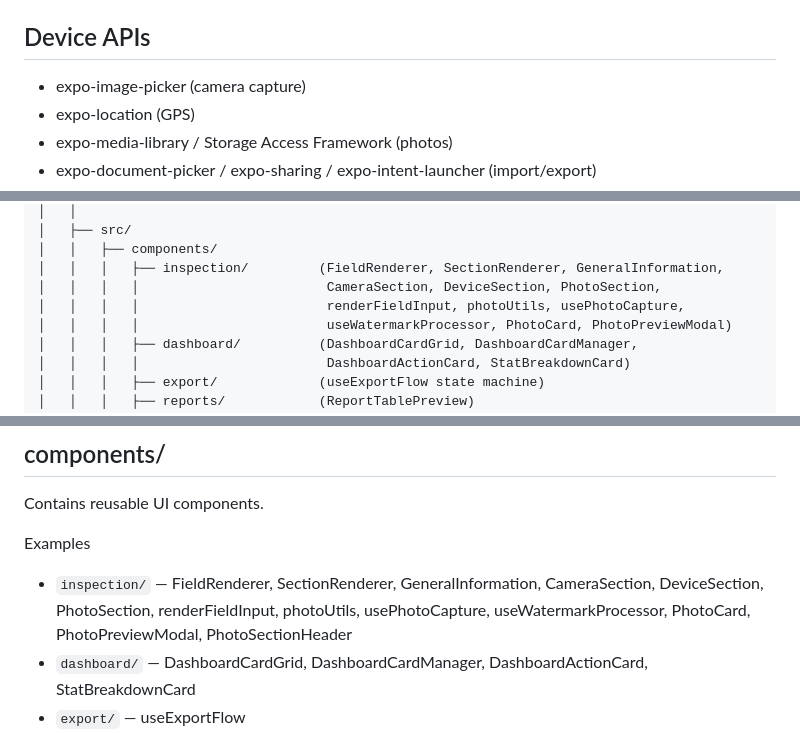
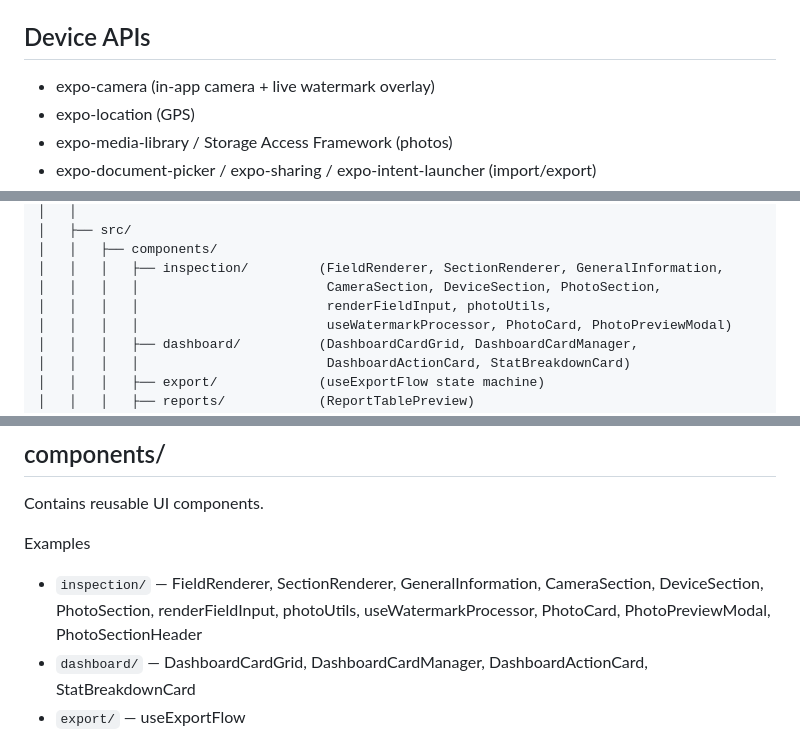
Before and after one commit to mkumawat1307/ACCC-Dynamic-Inspection-Platform-ADIP, a Markdown page: docs/02-Architecture.md, 3 parts joined by grey strips. Rendered like a GitHub page.

```diff
--- a/docs/02-Architecture.md
+++ b/docs/02-Architecture.md
@@ -115,7 +115,7 @@ All database access is routed through `src/database/db.ts`, which enforces a **s
 
 ## Device APIs
 
-- expo-image-picker (camera capture)
+- expo-camera (in-app camera + live watermark overlay)
 - expo-location (GPS)
 - expo-media-library / Storage Access Framework (photos)
 - expo-document-picker / expo-sharing / expo-intent-launcher (import/export)
@@ -285,7 +285,7 @@ ACCC-Dynamic-Inspection-Platform/
 │   │   ├── components/
 │   │   │   ├── inspection/         (FieldRenderer, SectionRenderer, GeneralInformation,
 │   │   │   │                        CameraSection, DeviceSection, PhotoSection,
-│   │   │   │                        renderFieldInput, photoUtils, usePhotoCapture,
+│   │   │   │                        renderFieldInput, photoUtils,
 │   │   │   │                        useWatermarkProcessor, PhotoCard, PhotoPreviewModal)
 │   │   │   ├── dashboard/          (DashboardCardGrid, DashboardCardManager,
 │   │   │   │                        DashboardActionCard, StatBreakdownCard)
@@ -362,7 +362,7 @@ Contains reusable UI components.
 
 Examples
 
-- `inspection/` — FieldRenderer, SectionRenderer, GeneralInformation, CameraSection, DeviceSection, PhotoSection, renderFieldInput, photoUtils, usePhotoCapture, useWatermarkProcessor, PhotoCard, PhotoPreviewModal, PhotoSectionHeader
+- `inspection/` — FieldRenderer, SectionRenderer, GeneralInformation, CameraSection, DeviceSection, PhotoSection, renderFieldInput, photoUtils, useWatermarkProcessor, PhotoCard, PhotoPreviewModal, PhotoSectionHeader
 - `dashboard/` — DashboardCardGrid, DashboardCardManager, DashboardActionCard, StatBreakdownCard
 - `export/` — useExportFlow
 - `reports/` — ReportTablePreview
```
Also changed, not shown: docs/07-Changelog.md (+6 -0 lines), docs/08-README.md (+1 -1 lines).
